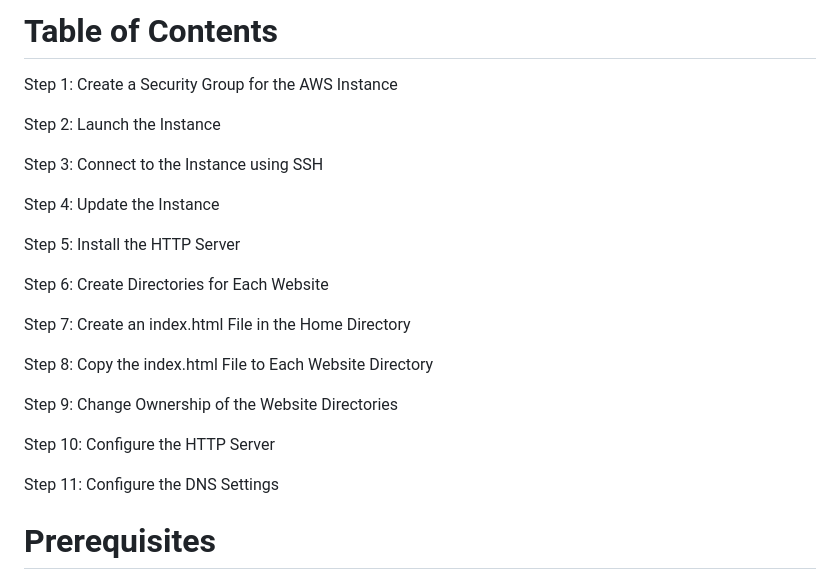
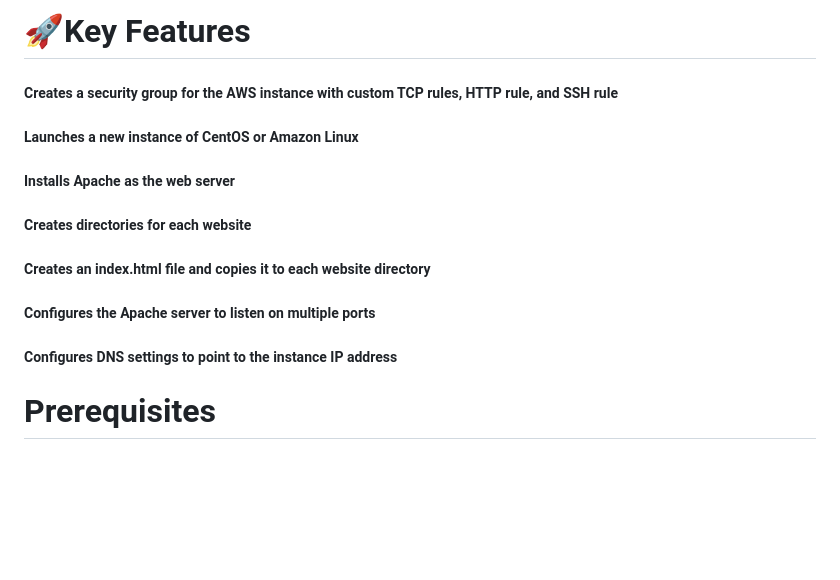
Before and after one commit to Rajhansp28/Website-Cluster-Port-based, a Markdown page: README.md, the part around the change. Drawn GitHub-style; blank space fills up the shorter version.

```diff
--- a/README.md
+++ b/README.md
@@ -1,27 +1,18 @@
-Table of Contents
-=================
+# 🚀Key Features
 
-Step 1: Create a Security Group for the AWS Instance
+##### Creates a security group for the AWS instance with custom TCP rules, HTTP rule, and SSH rule
 
-Step 2: Launch the Instance
+##### Launches a new instance of CentOS or Amazon Linux
 
-Step 3: Connect to the Instance using SSH
+##### Installs Apache as the web server
 
-Step 4: Update the Instance
+##### Creates directories for each website
 
-Step 5: Install the HTTP Server
+##### Creates an index.html file and copies it to each website directory
 
-Step 6: Create Directories for Each Website
+##### Configures the Apache server to listen on multiple ports
 
-Step 7: Create an index.html File in the Home Directory
-
-Step 8: Copy the index.html File to Each Website Directory
-
-Step 9: Change Ownership of the Website Directories
-
-Step 10: Configure the HTTP Server
-
-Step 11: Configure the DNS Settings
+##### Configures DNS settings to point to the instance IP address
 
 # Prerequisites
 
```
